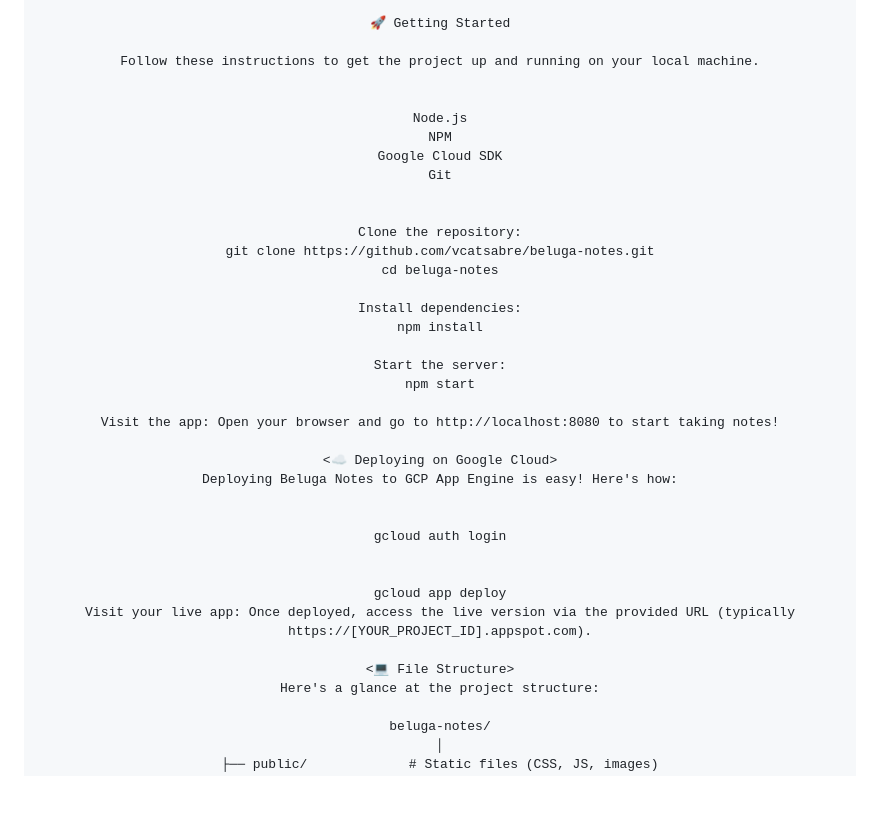
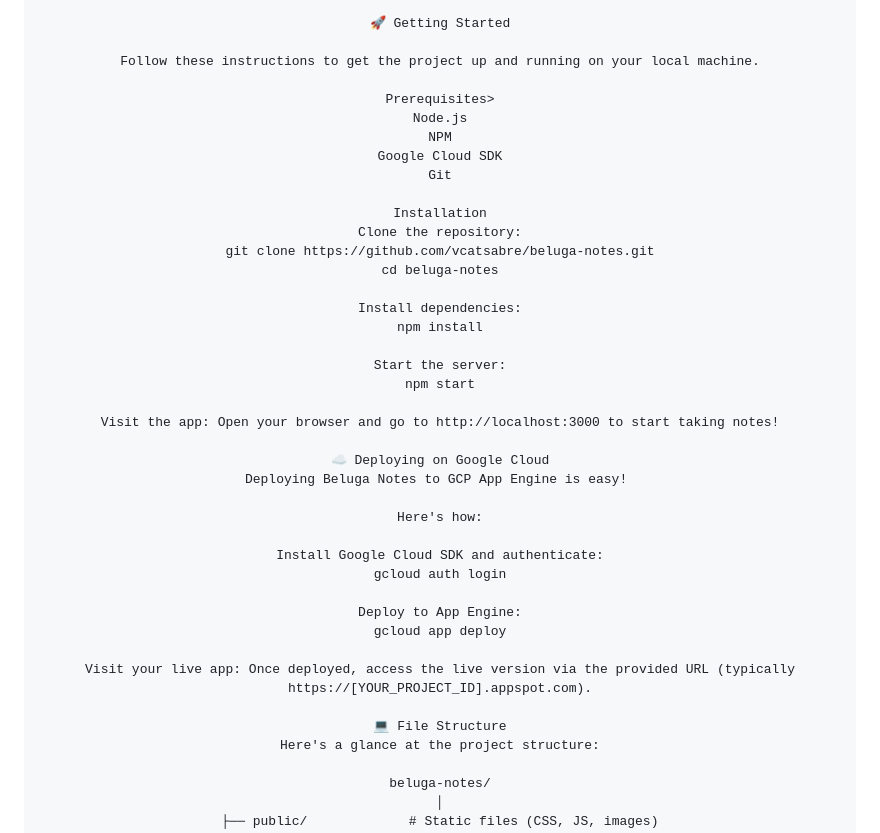
Before and after one commit to vcatsabre/beluga-notes, a Markdown page: README.md, the part around the change. GitHub-like rendering; blank space fills up the shorter version.

```diff
--- a/README.md
+++ b/README.md
@@ -20,13 +20,13 @@ Welcome to Beluga Notes, a delightful, vibrant, and responsive note-taking web a
 
 Follow these instructions to get the project up and running on your local machine.
 
-<Prerequisites>
+Prerequisites>
 Node.js
 NPM
 Google Cloud SDK
 Git
 
-<Installation>
+Installation
 Clone the repository:
 git clone https://github.com/vcatsabre/beluga-notes.git
 cd beluga-notes
@@ -37,19 +37,22 @@ npm install
 Start the server:
 npm start
 
-Visit the app: Open your browser and go to http://localhost:8080 to start taking notes!
+Visit the app: Open your browser and go to http://localhost:3000 to start taking notes!
 
-<☁️ Deploying on Google Cloud>
-Deploying Beluga Notes to GCP App Engine is easy! Here's how:
+☁️ Deploying on Google Cloud
+Deploying Beluga Notes to GCP App Engine is easy!
 
-<Install Google Cloud SDK and authenticate:>
+Here's how:
+
+Install Google Cloud SDK and authenticate:
 gcloud auth login
 
-<Deploy to App Engine:>
+Deploy to App Engine:
 gcloud app deploy
+
 Visit your live app: Once deployed, access the live version via the provided URL (typically https://[YOUR_PROJECT_ID].appspot.com).
 
-<💻 File Structure>
+💻 File Structure
 Here's a glance at the project structure:
 
 beluga-notes/
```
